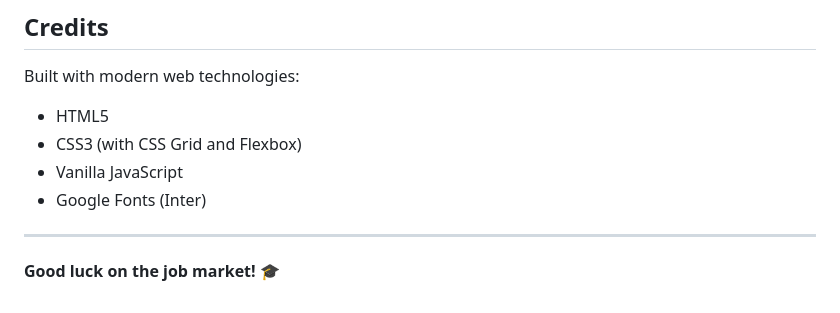
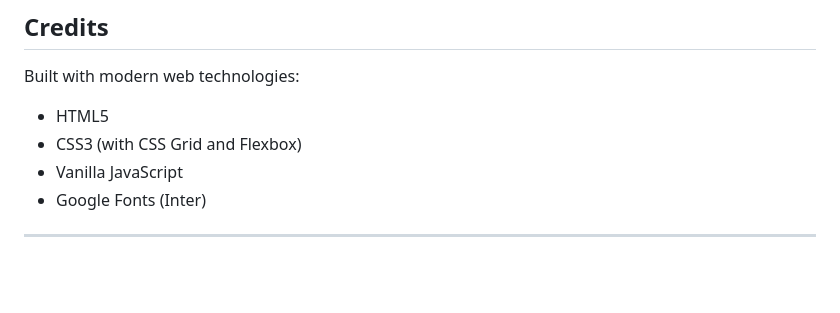
Before and after one commit to stacy0c/stacy0c.github.io, a Markdown page: README.md, the part around the change. Drawn GitHub-style; blank space fills up the shorter version.

```diff
--- a/README.md
+++ b/README.md
@@ -130,5 +130,3 @@ Built with modern web technologies:
 - Google Fonts (Inter)
 
 ---
-
-**Good luck on the job market!** 🎓
```
